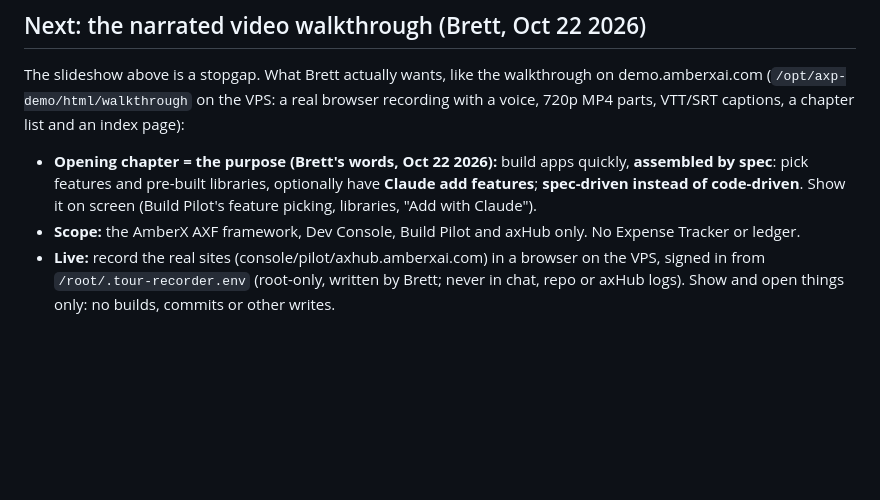
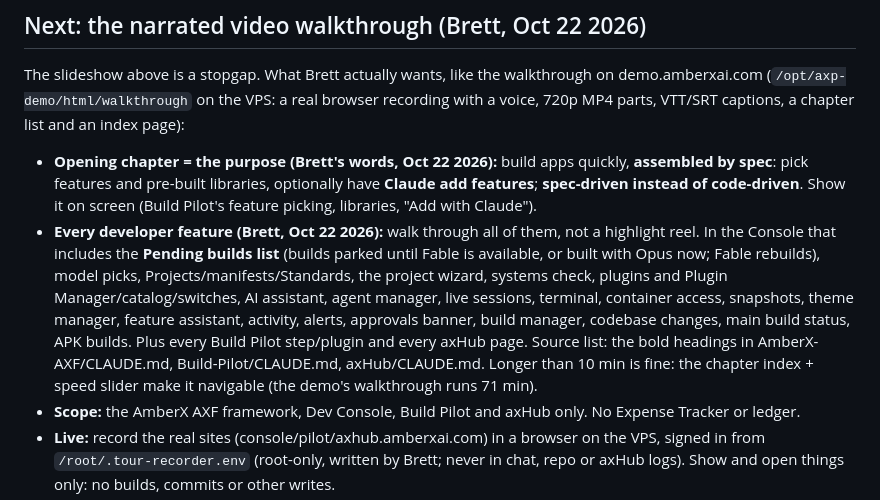
Before and after one commit to MossesX/Amberx-tour, a Markdown page: CLAUDE.md, the part around the change. Rendered like a GitHub page; blank space fills up the shorter version.

Commit message:
CLAUDE.md: the video walks through every developer feature, incl. the Fable pending list
Co-Authored-By: Claude Opus 5.5 <noreply@anthropic.com>
Claude-Session: https://claude.ai/code/session_01HTJcF2GkwYpQv9773Mmf4J

```diff
--- a/CLAUDE.md
+++ b/CLAUDE.md
@@ -36,6 +36,14 @@ captions, a chapter list and an index page):
 - **Opening chapter = the purpose (Brett's words, Oct 22 2026):** build apps quickly, **assembled by spec**:
   pick features and pre-built libraries, optionally have **Claude add features**; **spec-driven instead of
   code-driven**. Show it on screen (Build Pilot's feature picking, libraries, "Add with Claude").
+- **Every developer feature (Brett, Oct 22 2026):** walk through all of them, not a highlight reel. In the
+  Console that includes the **Pending builds list** (builds parked until Fable is available, or built with Opus
+  now; Fable rebuilds), model picks, Projects/manifests/Standards, the project wizard, systems check, plugins and
+  Plugin Manager/catalog/switches, AI assistant, agent manager, live sessions, terminal, container access,
+  snapshots, theme manager, feature assistant, activity, alerts, approvals banner, build manager, codebase
+  changes, main build status, APK builds. Plus every Build Pilot step/plugin and every axHub page. Source list:
+  the bold headings in AmberX-AXF/CLAUDE.md, Build-Pilot/CLAUDE.md, axHub/CLAUDE.md. Longer than 10 min is
+  fine: the chapter index + speed slider make it navigable (the demo's walkthrough runs 71 min).
 - **Scope:** the AmberX AXF framework, Dev Console, Build Pilot and axHub only. No Expense Tracker or ledger.
 - **Live:** record the real sites (console/pilot/axhub.amberxai.com) in a browser on the VPS, signed in from
   `/root/.tour-recorder.env` (root-only, written by Brett; never in chat, repo or axHub logs). Show and open
```
